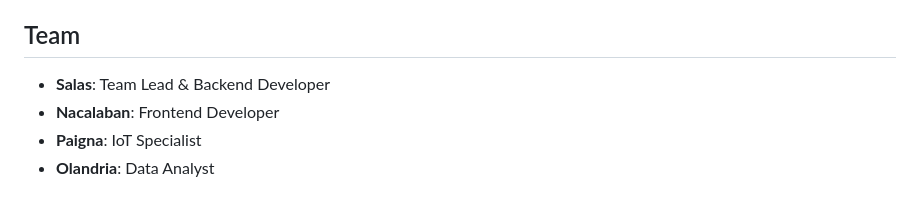
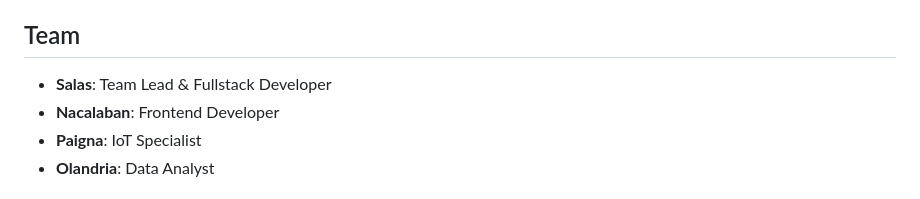
Before and after one commit to Sosiggg/EnviroSense, a Markdown page: README.md, the part around the change. GitHub-like rendering.

```diff
--- a/README.md
+++ b/README.md
@@ -135,7 +135,7 @@ A responsive web application built with React that offers:
 
 ## Team
 
-- **Salas**: Team Lead & Backend Developer
+- **Salas**: Team Lead & Fullstack Developer
 - **Nacalaban**: Frontend Developer
 - **Paigna**: IoT Specialist
 - **Olandria**: Data Analyst
```
